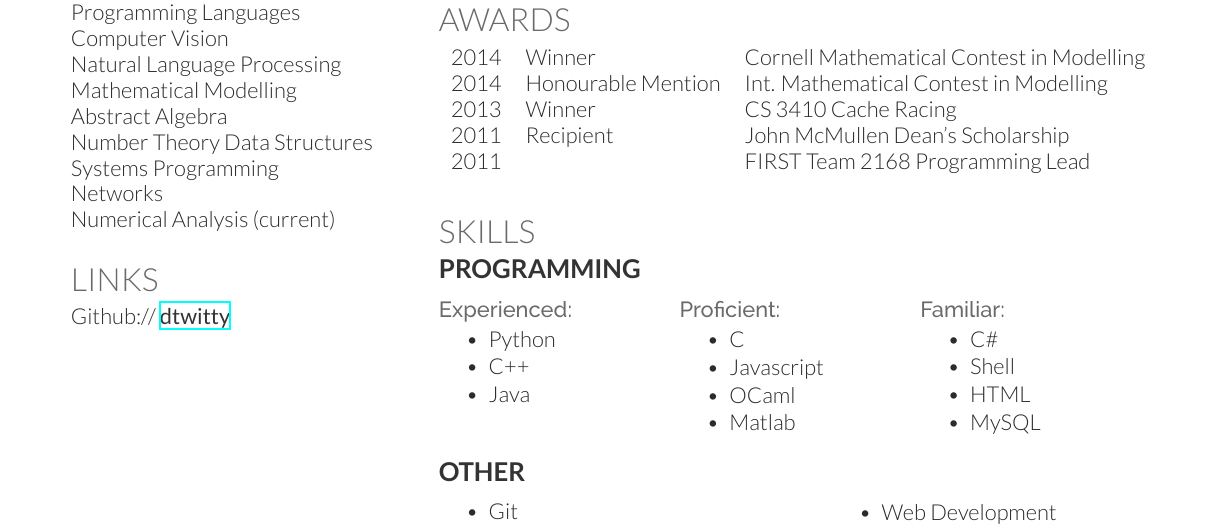
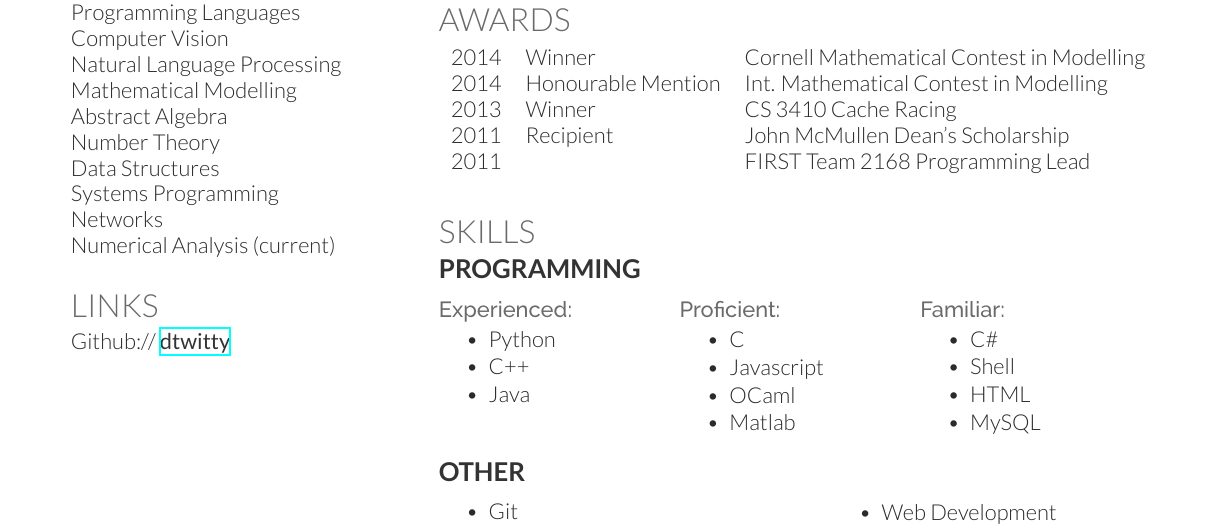
Before and after one commit to dtwitty/dtwitty.github.io, a LaTeX CV (docs/resume/resume.tex): part of the page, cut so that both start at the same text. Compiled offline with XeLaTeX.

Commit message:
added newline

```diff
--- a/docs/resume/resume.tex
+++ b/docs/resume/resume.tex
@@ -114,7 +114,7 @@ Computer Vision \\
 Natural Language Processing \\
 Mathematical Modelling \\
 Abstract Algebra\\
-Number Theory
+Number Theory\\
 Data Structures\\
 Systems Programming\\
 Networks\\
```
Also changed, not shown: docs/resume/resume.pdf.
